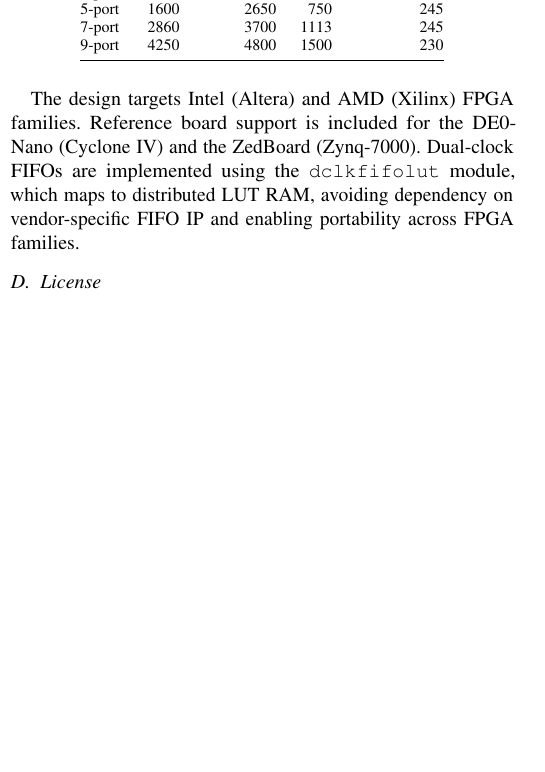
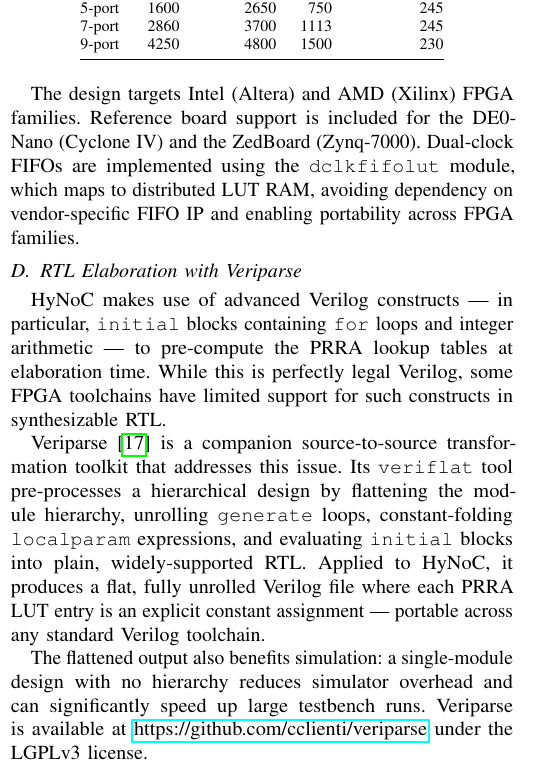
Before and after one commit to cclienti/verilog-ip, a LaTeX paper (hw/network/hynoc/doc/paper/main.tex, which reads hw/network/hynoc/doc/paper/sections/implementation.tex): part of one column of page 6 of 7, cut so that both start at the same text, the shorter picture padded with empty space. Compiled offline with pdfLaTeX.

Commit message:
feat(paper): add Veriparse section and reference
- New subsection explaining how veriflat handles prra_lut initial blocks
- Mentions simulation speedup from flattened hierarchy
- Adds github link and bib entry for veriparse

```diff
--- a/hw/network/hynoc/doc/paper/sections/implementation.tex
+++ b/hw/network/hynoc/doc/paper/sections/implementation.tex
@@ -66,6 +66,26 @@ Dual-clock FIFOs are implemented using the \texttt{dclkfifolut} module, which
 maps to distributed LUT RAM, avoiding dependency on vendor-specific FIFO IP and
 enabling portability across FPGA families.
 
+\subsection{RTL Elaboration with Veriparse}
+
+HyNoC makes use of advanced Verilog constructs — in particular, \texttt{initial}
+blocks containing \texttt{for} loops and integer arithmetic — to pre-compute the
+PRRA lookup tables at elaboration time. While this is perfectly legal Verilog, some
+FPGA toolchains have limited support for such constructs in synthesizable RTL.
+
+Veriparse~\cite{veriparse} is a companion source-to-source transformation toolkit
+that addresses this issue. Its \texttt{veriflat} tool pre-processes a hierarchical
+design by flattening the module hierarchy, unrolling \texttt{generate} loops,
+constant-folding \texttt{localparam} expressions, and evaluating \texttt{initial}
+blocks into plain, widely-supported RTL. Applied to HyNoC, it produces a flat,
+fully unrolled Verilog file where each PRRA LUT entry is an explicit constant
+assignment — portable across any standard Verilog toolchain.
+
+The flattened output also benefits simulation: a single-module design with no
+hierarchy reduces simulator overhead and can significantly speed up large testbench
+runs. Veriparse is available at \url{https://github.com/cclienti/veriparse} under
+the LGPLv3 license.
+
 \subsection{License}
 
 HyNoC is released as open-source hardware under the
```
Also changed, not shown: hw/network/hynoc/doc/paper/references.bib (+8 -0 lines).
